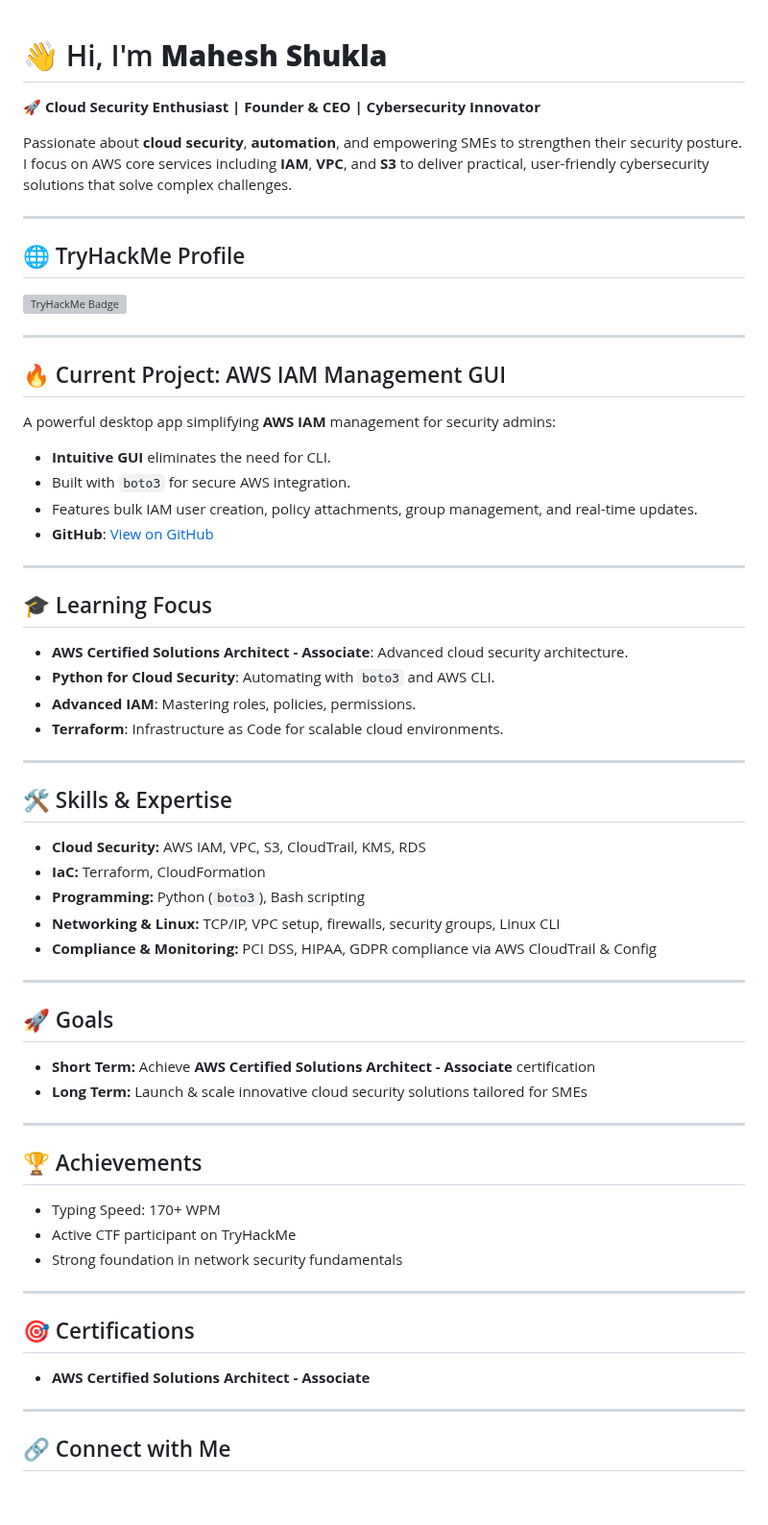
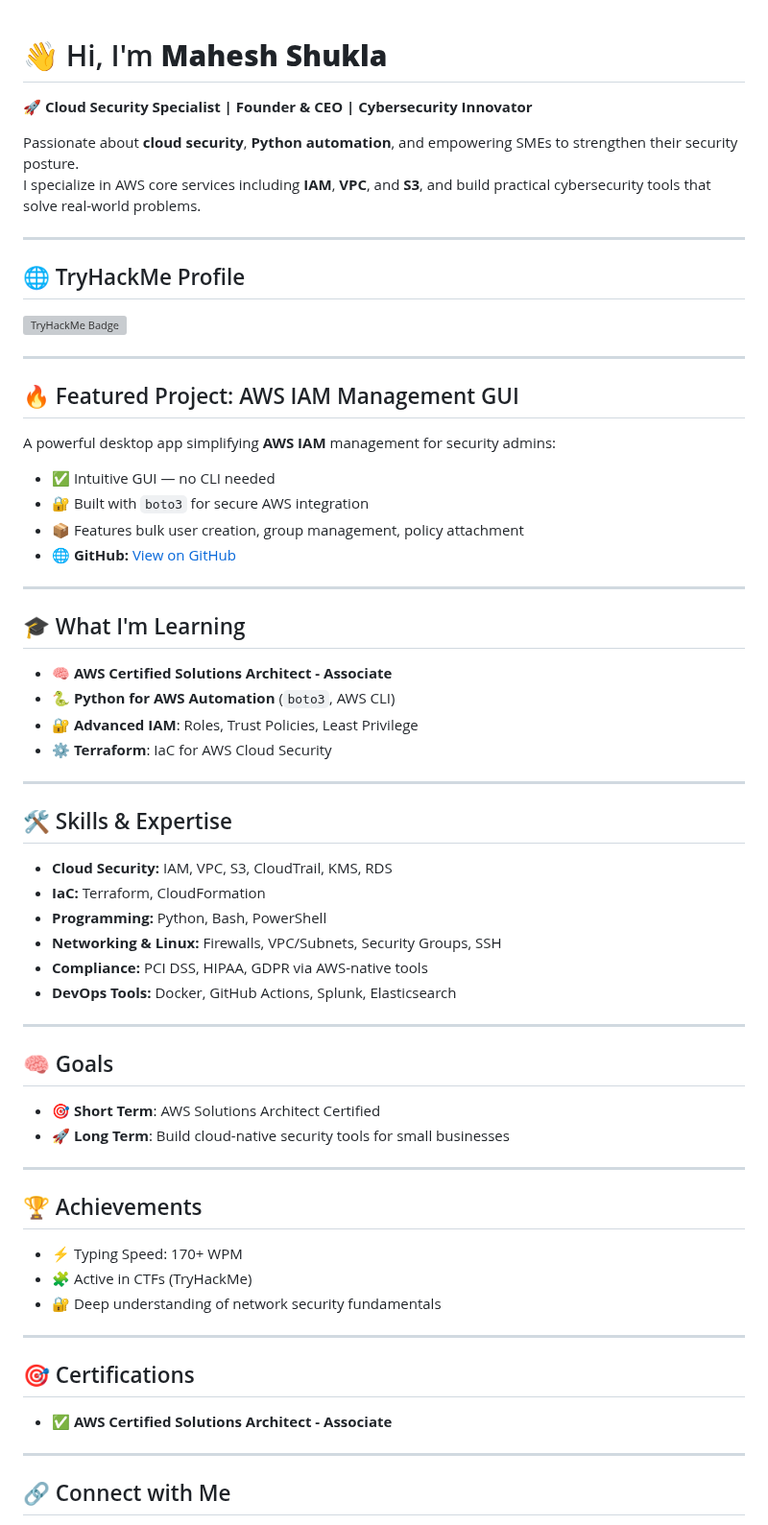
Before and after one commit to MaheshShukla1/MaheshShukla1, a Markdown page: README.md, the part around one of its changes. Shown at 96% size. Rendered like a GitHub page; blank space fills up the shorter version; grey boxes are pictures that could not be loaded.

Commit message:
enhanced profile README with SEO & featured sections

```diff
--- a/README.md
+++ b/README.md
@@ -1,8 +1,14 @@
+<!--
+Mahesh Shukla | Cloud Security Specialist | AWS IAM Automation Expert | Cybersecurity Innovator
+Experienced in AWS IAM, VPC, S3, Terraform, and Python-based security tools. Founder & CEO. Building cloud-native security for SMEs.
+-->
+
 # 👋 Hi, I'm **Mahesh Shukla**
 
-🚀 **Cloud Security Enthusiast | Founder & CEO | Cybersecurity Innovator**
+🚀 **Cloud Security Specialist | Founder & CEO | Cybersecurity Innovator**
 
-Passionate about **cloud security**, **automation**, and empowering SMEs to strengthen their security posture. I focus on AWS core services including **IAM**, **VPC**, and **S3** to deliver practical, user-friendly cybersecurity solutions that solve complex challenges.
+Passionate about **cloud security**, **Python automation**, and empowering SMEs to strengthen their security posture.
+I specialize in AWS core services including **IAM**, **VPC**, and **S3**, and build practical cybersecurity tools that solve real-world problems.
 
 ---
 
@@ -11,54 +17,55 @@ Passionate about **cloud security**, **automation**, and empowering SMEs to stre
 
 ---
 
-## 🔥 Current Project: AWS IAM Management GUI
+## 🔥 Featured Project: AWS IAM Management GUI
 
 A powerful desktop app simplifying **AWS IAM** management for security admins:
 
-- **Intuitive GUI** eliminates the need for CLI.
-- Built with `boto3` for secure AWS integration.
-- Features bulk IAM user creation, policy attachments, group management, and real-time updates.
-- **GitHub**: [View on GitHub](https://github.com/MaheshShukla1/AWS-IAM-Management-GUI)
+- ✅ Intuitive GUI — no CLI needed
+- 🔐 Built with `boto3` for secure AWS integration
+- 📦 Features bulk user creation, group management, policy attachment
+- 🌐 **GitHub:** [View on GitHub](https://github.com/MaheshShukla1/AWS-IAM-Management-GUI)
 
 ---
 
-## 🎓 Learning Focus
+## 🎓 What I'm Learning
 
-- **AWS Certified Solutions Architect - Associate**: Advanced cloud security architecture.
-- **Python for Cloud Security**: Automating with `boto3` and AWS CLI.
-- **Advanced IAM**: Mastering roles, policies, permissions.
-- **Terraform**: Infrastructure as Code for scalable cloud environments.
+- 🧠 **AWS Certified Solutions Architect - Associate**
+- 🐍 **Python for AWS Automation** (`boto3`, AWS CLI)
+- 🔐 **Advanced IAM**: Roles, Trust Policies, Least Privilege
+- ⚙️ **Terraform**: IaC for AWS Cloud Security
 
 ---
 
 ## 🛠️ Skills & Expertise
 
-- **Cloud Security:** AWS IAM, VPC, S3, CloudTrail, KMS, RDS
+- **Cloud Security:** IAM, VPC, S3, CloudTrail, KMS, RDS
 - **IaC:** Terraform, CloudFormation
-- **Programming:** Python (`boto3`), Bash scripting
-- **Networking & Linux:** TCP/IP, VPC setup, firewalls, security groups, Linux CLI
-- **Compliance & Monitoring:** PCI DSS, HIPAA, GDPR compliance via AWS CloudTrail & Config
+- **Programming:** Python, Bash, PowerShell
+- **Networking & Linux:** Firewalls, VPC/Subnets, Security Groups, SSH
+- **Compliance:** PCI DSS, HIPAA, GDPR via AWS-native tools
+- **DevOps Tools:** Docker, GitHub Actions, Splunk, Elasticsearch
 
 ---
 
-## 🚀 Goals
+## 🧠 Goals
 
-- **Short Term:** Achieve **AWS Certified Solutions Architect - Associate** certification
-- **Long Term:** Launch & scale innovative cloud security solutions tailored for SMEs
+- 🎯 **Short Term**: AWS Solutions Architect Certified
+- 🚀 **Long Term**: Build cloud-native security tools for small businesses
 
 ---
 
 ## 🏆 Achievements
 
-- Typing Speed: 170+ WPM
-- Active CTF participant on TryHackMe
-- Strong foundation in network security fundamentals
+- ⚡ Typing Speed: 170+ WPM
+- 🧩 Active in CTFs (TryHackMe)
+- 🔐 Deep understanding of network security fundamentals
 
 ---
 
 ## 🎯 Certifications
 
-- **AWS Certified Solutions Architect - Associate**
+- ✅ **AWS Certified Solutions Architect - Associate**
 
 ---
 
```
Also changed, not shown: other parts of README.md (+36 -30 lines).
